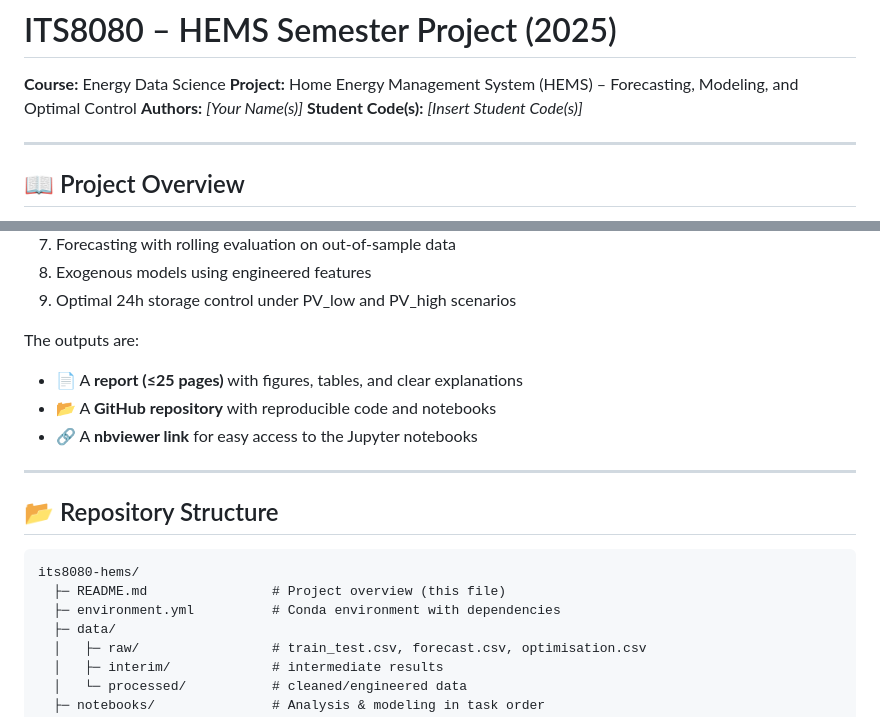
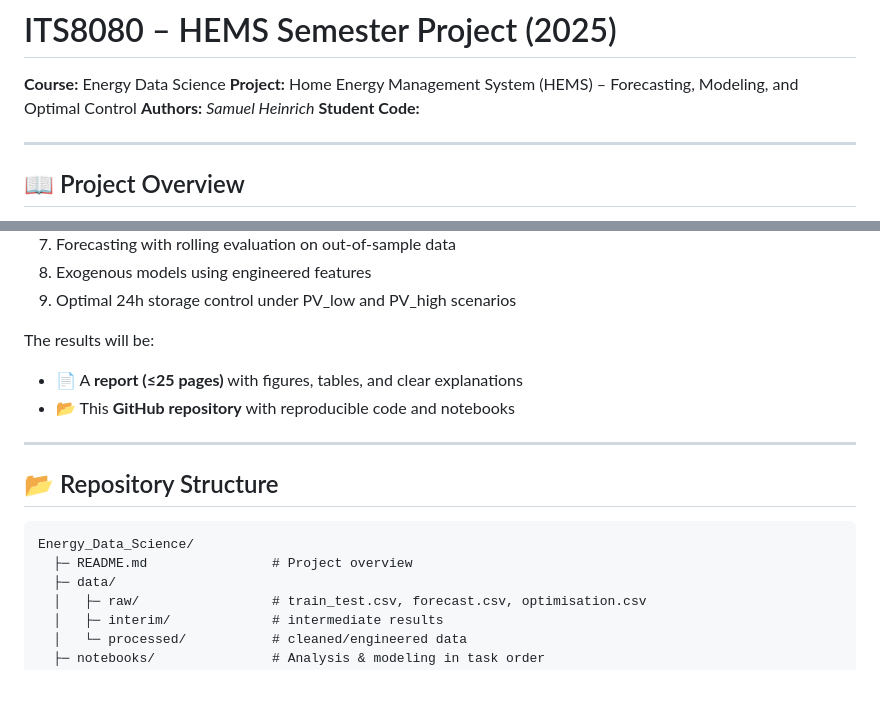
Before and after one commit to samuel29102002/Energy_Data_Science, a Markdown page: README.md, 2 parts joined by grey strips. GitHub-like rendering; blank space fills up the shorter version.

Commit message:
Update authors and student code information in README.md

````diff
--- a/README.md
+++ b/README.md
@@ -2,8 +2,8 @@
 
 **Course:** Energy Data Science
 **Project:** Home Energy Management System (HEMS) – Forecasting, Modeling, and Optimal Control
-**Authors:** *[Your Name(s)]*
-**Student Code(s):** *[Insert Student Code(s)]*
+**Authors:** *Samuel Heinrich*
+**Student Code:**
 
 ---
 
@@ -21,20 +21,18 @@ This project develops a complete energy data science pipeline for a **Home Energ
 8. Exogenous models using engineered features
 9. Optimal 24h storage control under PV_low and PV_high scenarios
 
-The outputs are:
+The results will be:
 
 - 📄 A **report (≤25 pages)** with figures, tables, and clear explanations
-- 📂 A **GitHub repository** with reproducible code and notebooks
-- 🔗 A **nbviewer link** for easy access to the Jupyter notebooks
+- 📂 This **GitHub repository** with reproducible code and notebooks
 
 ---
 
 ## 📂 Repository Structure
 
 ```
-its8080-hems/
-  ├─ README.md                # Project overview (this file)
-  ├─ environment.yml          # Conda environment with dependencies
+Energy_Data_Science/
+  ├─ README.md                # Project overview
   ├─ data/
   │   ├─ raw/                 # train_test.csv, forecast.csv, optimisation.csv
   │   ├─ interim/             # intermediate results
````
